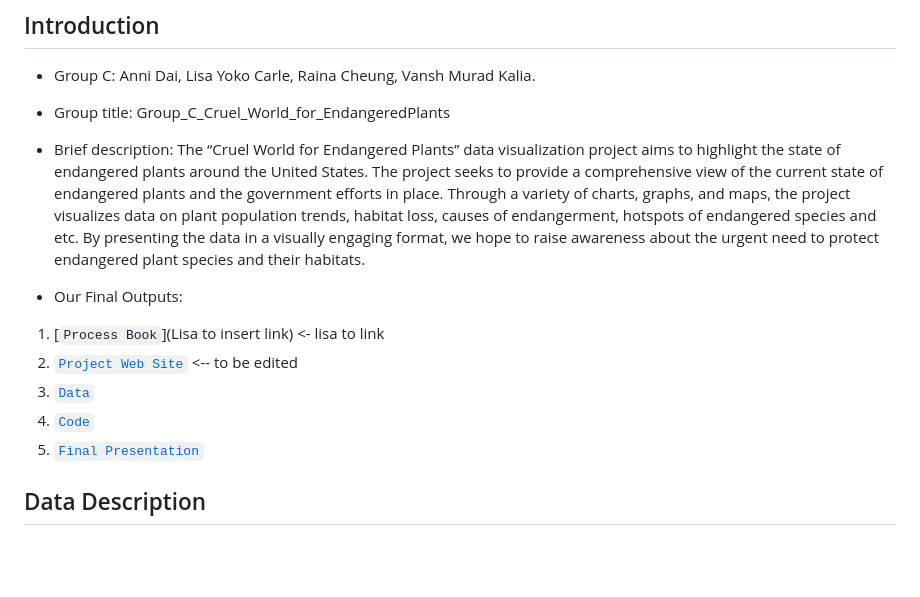
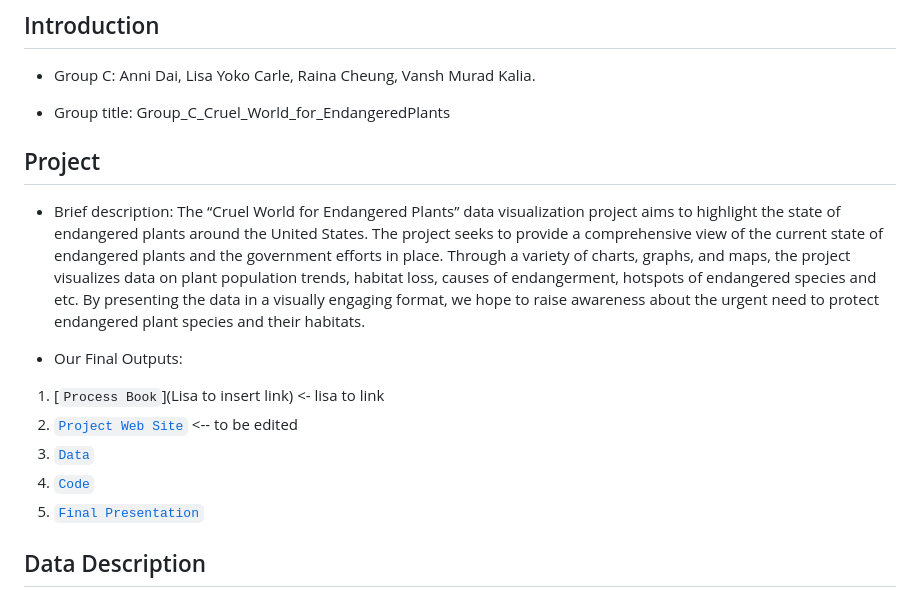
Before and after one commit to QMSS-G5063-2023/GroupC_Cruel_World_for_EndangeredPlants, a Markdown page: README.md, the part around the change. Rendered like a GitHub page; blank space fills up the shorter version.

```diff
--- a/README.md
+++ b/README.md
@@ -7,7 +7,11 @@
 
 - Group title: Group_C_Cruel_World_for_EndangeredPlants
 
+
+## Project
+
 - Brief description: The “Cruel World for Endangered Plants” data visualization project aims to highlight the state of endangered plants around the United States. The project seeks to provide a comprehensive view of the current state of endangered plants and the government efforts in place. Through a variety of charts, graphs, and maps, the project visualizes data on plant population trends, habitat loss, causes of endangerment, hotspots of endangered species and etc. By presenting the data in a visually engaging format, we hope to raise awareness about the urgent need to protect endangered plant species and their habitats.
+
 
 - Our Final Outputs:
 1. [`Process Book`](Lisa to insert link) <- lisa to link
@@ -15,6 +19,7 @@
 3. [`Data`](https://github.com/QMSS-G5063-2023/GroupC_Cruel_World_for_EndangeredPlants/tree/main/Final/cleaned_data)
 4. [`Code`](https://github.com/QMSS-G5063-2023/GroupC_Cruel_World_for_EndangeredPlants/blob/main/Final/Final_1.Rmd)
 5. [`Final Presentation`](https://youtu.be/XBb9lB_NzEE)
+
 
 ## Data Description
 
```
